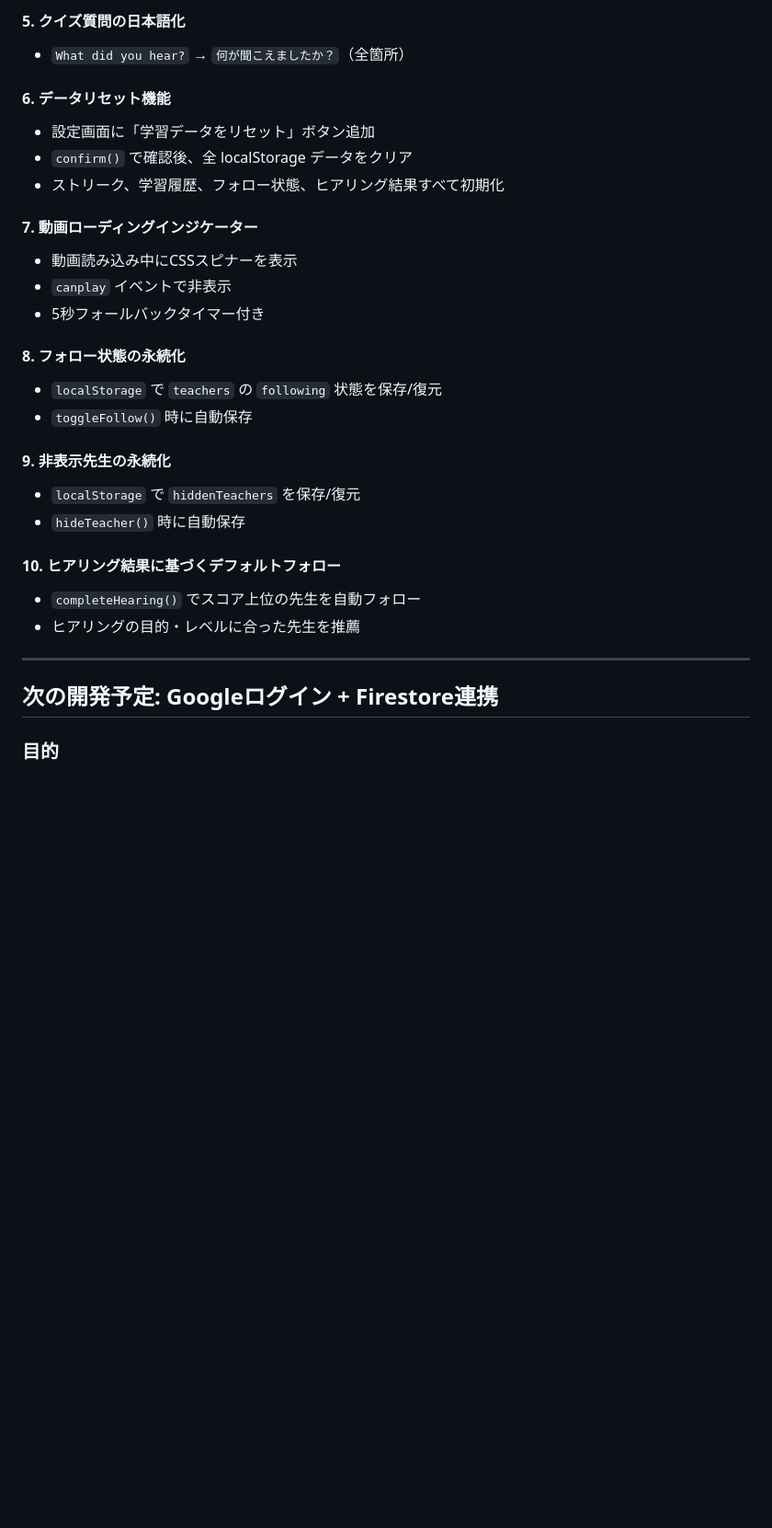
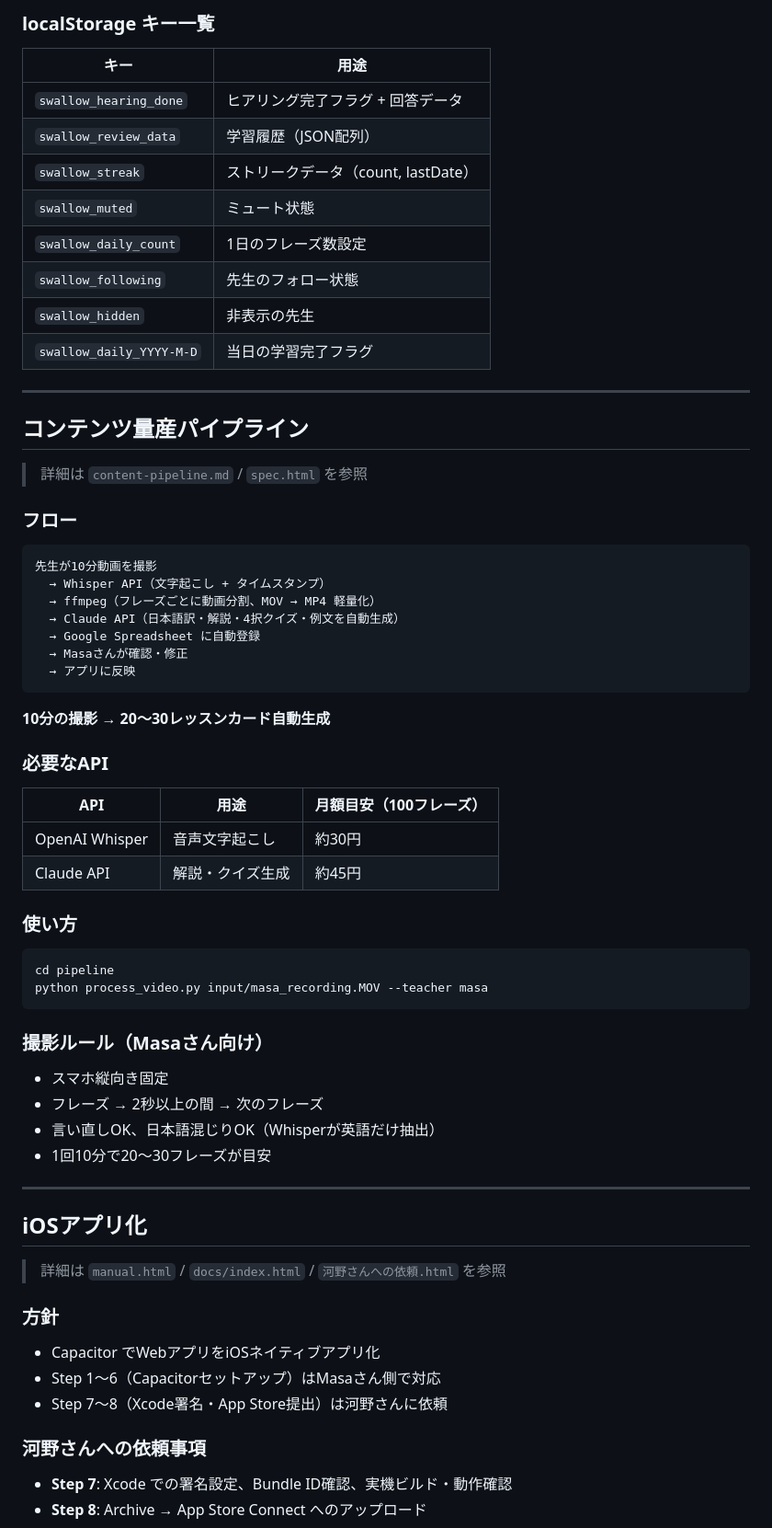
Before and after one commit to kentoo77/swallow-app, a Markdown page: README.md, the part around one of its changes. Shown at 92% size. Drawn GitHub-style; blank space fills up the shorter version.

````diff
--- a/README.md
+++ b/README.md
@@ -54,30 +67,64 @@ vercel --yes --prod
-#### 5. クイズ質問の日本語化
-- `What did you hear?` → `何が聞こえましたか？`（全箇所）
-
-#### 6. データリセット機能
-- 設定画面に「学習データをリセット」ボタン追加
-- `confirm()` で確認後、全 localStorage データをクリア
-- ストリーク、学習履歴、フォロー状態、ヒアリング結果すべて初期化
-
-#### 7. 動画ローディングインジケーター
-- 動画読み込み中にCSSスピナーを表示
-- `canplay` イベントで非表示
-- 5秒フォールバックタイマー付き
-
-#### 8. フォロー状態の永続化
-- `localStorage` で `teachers` の `following` 状態を保存/復元
-- `toggleFollow()` 時に自動保存
-
-#### 9. 非表示先生の永続化
-- `localStorage` で `hiddenTeachers` を保存/復元
-- `hideTeacher()` 時に自動保存
-
-#### 10. ヒアリング結果に基づくデフォルトフォロー
-- `completeHearing()` でスコア上位の先生を自動フォロー
-- ヒアリングの目的・レベルに合った先生を推薦
+### localStorage キー一覧
+| キー | 用途 |
+|------|------|
+| `swallow_hearing_done` | ヒアリング完了フラグ + 回答データ |
+| `swallow_review_data` | 学習履歴（JSON配列） |
+| `swallow_streak` | ストリークデータ（count, lastDate） |
+| `swallow_muted` | ミュート状態 |
+| `swallow_daily_count` | 1日のフレーズ数設定 |
+| `swallow_following` | 先生のフォロー状態 |
+| `swallow_hidden` | 非表示の先生 |
+| `swallow_daily_YYYY-M-D` | 当日の学習完了フラグ |
 
 ---
 
-## 次の開発予定: Googleログイン + Firestore連携
+## コンテンツ量産パイプライン
 
-### 目的
+> 詳細は `content-pipeline.md` / `spec.html` を参照
+
+### フロー
+```
+先生が10分動画を撮影
+  → Whisper API（文字起こし + タイムスタンプ）
+  → ffmpeg（フレーズごとに動画分割、MOV → MP4 軽量化）
+  → Claude API（日本語訳・解説・4択クイズ・例文を自動生成）
+  → Google Spreadsheet に自動登録
+  → Masaさんが確認・修正
+  → アプリに反映
+```
+
+**10分の撮影 → 20〜30レッスンカード自動生成**
+
+### 必要なAPI
+| API | 用途 | 月額目安（100フレーズ） |
+|-----|------|----------------------|
+| OpenAI Whisper | 音声文字起こし | 約30円 |
+| Claude API | 解説・クイズ生成 | 約45円 |
+
+### 使い方
+```bash
+cd pipeline
+python process_video.py input/masa_recording.MOV --teacher masa
+```
+
+### 撮影ルール（Masaさん向け）
+- スマホ縦向き固定
+- フレーズ → 2秒以上の間 → 次のフレーズ
+- 言い直しOK、日本語混じりOK（Whisperが英語だけ抽出）
+- 1回10分で20〜30フレーズが目安
+
+---
+
+## iOSアプリ化
+
+> 詳細は `manual.html` / `docs/index.html` / `河野さんへの依頼.html` を参照
+
+### 方針
+- Capacitor でWebアプリをiOSネイティブアプリ化
+- Step 1〜6（Capacitorセットアップ）はMasaさん側で対応
+- Step 7〜8（Xcode署名・App Store提出）は河野さんに依頼
+
+### 河野さんへの依頼事項
+- **Step 7**: Xcode での署名設定、Bundle ID確認、実機ビルド・動作確認
+- **Step 8**: Archive → App Store Connect へのアップロード
+
````
Also changed, not shown: other parts of README.md (+97 -102 lines).
